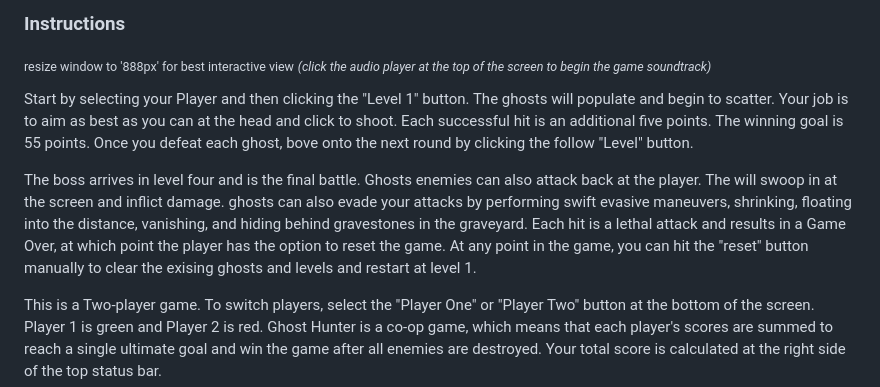
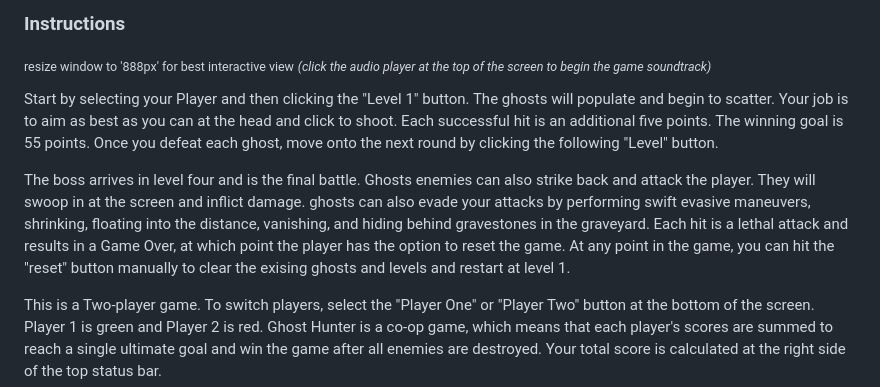
Before and after one commit to Kenneth-Rakentine/Ghost-Hunter-Game, a Markdown page: README.md, the part around the change. Rendered like a GitHub page.

Commit message:
cleaning up READme typo errors

```diff
--- a/README.md
+++ b/README.md
@@ -22,9 +22,9 @@ _<sub>(click the audio player at the top of the screen to begin the game soundtr
 
 
 
-Start by selecting your Player and then clicking the "Level 1" button. The ghosts will populate and begin to scatter. Your job is to aim as best as you can at the head and click to shoot. Each successful hit is an additional five points. The winning goal is 55 points. Once you defeat each ghost, bove onto the next round by clicking the follow "Level" button.
+Start by selecting your Player and then clicking the "Level 1" button. The ghosts will populate and begin to scatter. Your job is to aim as best as you can at the head and click to shoot. Each successful hit is an additional five points. The winning goal is 55 points. Once you defeat each ghost, move onto the next round by clicking the following "Level" button.
 
-The boss arrives in level four and is the final battle. Ghosts enemies can also attack back at the player. The will swoop in at the screen and inflict damage. ghosts can also evade your attacks by performing swift evasive maneuvers, shrinking, floating into the distance, vanishing, and hiding behind gravestones in the graveyard. Each hit is a lethal attack and results in a Game Over, at which point the player has the option to reset the game. At any point in the game, you can hit the "reset" button manually to clear the exising ghosts and levels and restart at level 1.
+The boss arrives in level four and is the final battle. Ghosts enemies can also strike back and attack the player. They will swoop in at the screen and inflict damage. ghosts can also evade your attacks by performing swift evasive maneuvers, shrinking, floating into the distance, vanishing, and hiding behind gravestones in the graveyard. Each hit is a lethal attack and results in a Game Over, at which point the player has the option to reset the game. At any point in the game, you can hit the "reset" button manually to clear the exising ghosts and levels and restart at level 1.
 
 This is a Two-player game. To switch players, select the "Player One" or "Player Two" button at the bottom of the screen. Player 1 is green and Player 2 is red. Ghost Hunter is a co-op game, which means that each player's scores are summed to reach a single ultimate goal and win the game after all enemies are destroyed. Your total score is calculated at the right side of the top status bar.
 
```
